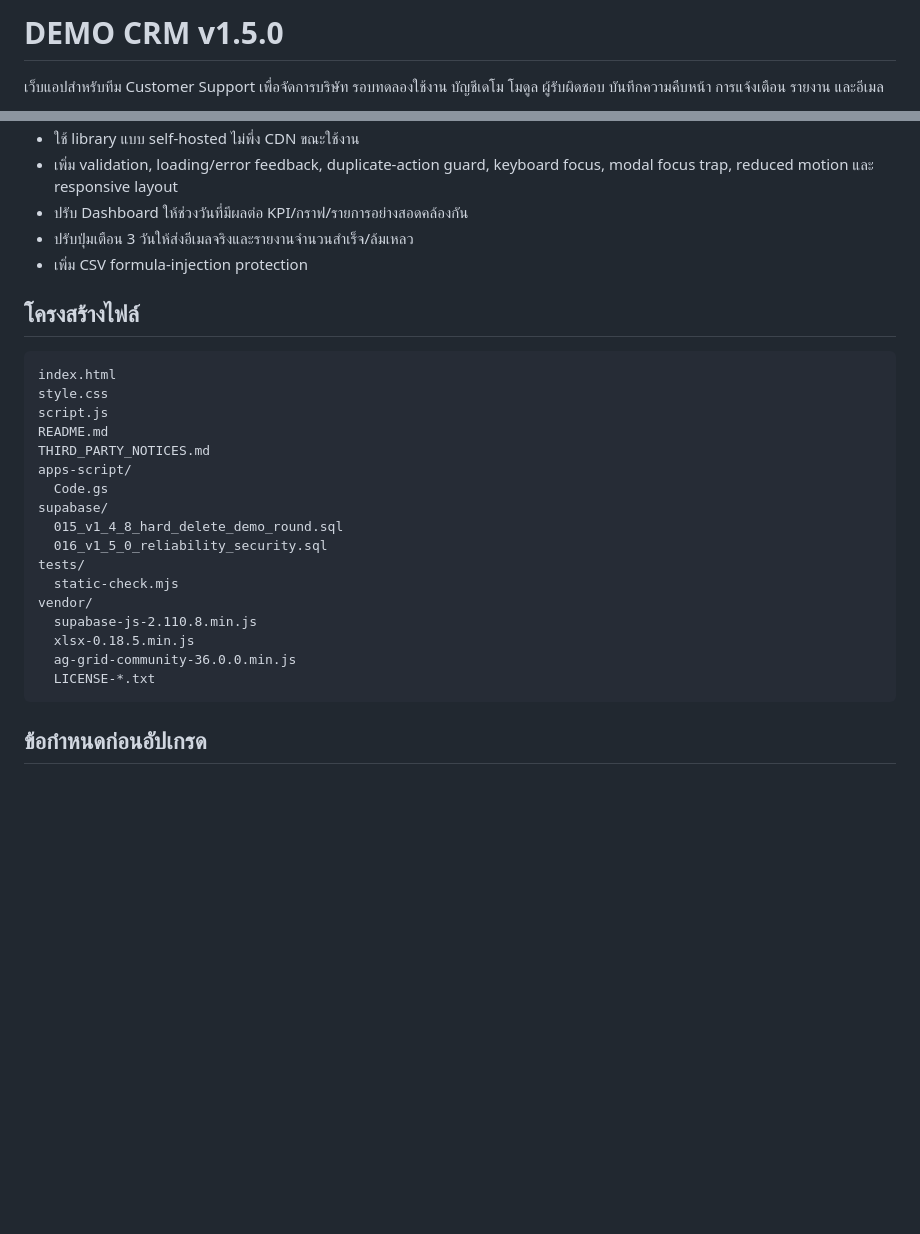
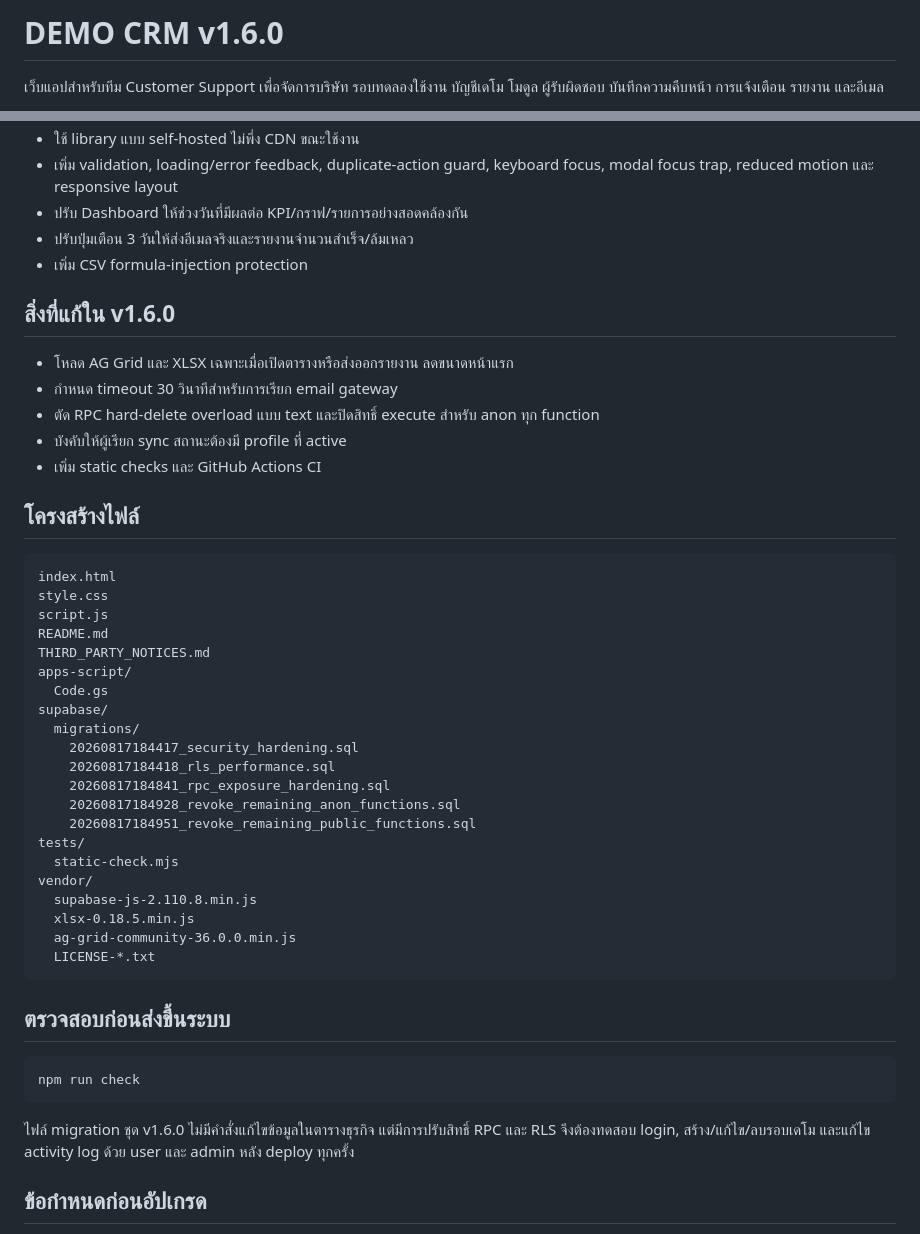
Before and after one commit to suttipat-cmd/demo-crm, a Markdown page: README.md, 2 parts joined by grey strips. Rendered like a GitHub page; blank space fills up the shorter version.

Commit message:
docs: document v1.6 hardening

````diff
--- a/README.md
+++ b/README.md
@@ -1,4 +1,4 @@
-# DEMO CRM v1.5.0
+# DEMO CRM v1.6.0
 
 เว็บแอปสำหรับทีม Customer Support เพื่อจัดการบริษัท รอบทดลองใช้งาน บัญชีเดโม โมดูล ผู้รับผิดชอบ บันทึกความคืบหน้า การแจ้งเตือน รายงาน และอีเมล
 
@@ -24,6 +24,14 @@
 - ปรับปุ่มเตือน 3 วันให้ส่งอีเมลจริงและรายงานจำนวนสำเร็จ/ล้มเหลว
 - เพิ่ม CSV formula-injection protection
 
+## สิ่งที่แก้ใน v1.6.0
+
+- โหลด AG Grid และ XLSX เฉพาะเมื่อเปิดตารางหรือส่งออกรายงาน ลดขนาดหน้าแรก
+- กำหนด timeout 30 วินาทีสำหรับการเรียก email gateway
+- ตัด RPC hard-delete overload แบบ text และปิดสิทธิ์ execute สำหรับ anon ทุก function
+- บังคับให้ผู้เรียก sync สถานะต้องมี profile ที่ active
+- เพิ่ม static checks และ GitHub Actions CI
+
 ## โครงสร้างไฟล์
 
 ```text
@@ -35,8 +43,12 @@ THIRD_PARTY_NOTICES.md
 apps-script/
   Code.gs
 supabase/
-  015_v1_4_8_hard_delete_demo_round.sql
-  016_v1_5_0_reliability_security.sql
+  migrations/
+    20260817184417_security_hardening.sql
+    20260817184418_rls_performance.sql
+    20260817184841_rpc_exposure_hardening.sql
+    20260817184928_revoke_remaining_anon_functions.sql
+    20260817184951_revoke_remaining_public_functions.sql
 tests/
   static-check.mjs
 vendor/
@@ -45,6 +57,14 @@ vendor/
   ag-grid-community-36.0.0.min.js
   LICENSE-*.txt
 ```
+
+## ตรวจสอบก่อนส่งขึ้นระบบ
+
+```bash
+npm run check
+```
+
+ไฟล์ migration ชุด v1.6.0 ไม่มีคำสั่งแก้ไขข้อมูลในตารางธุรกิจ แต่มีการปรับสิทธิ์ RPC และ RLS จึงต้องทดสอบ login, สร้าง/แก้ไข/ลบรอบเดโม และแก้ไข activity log ด้วย user และ admin หลัง deploy ทุกครั้ง
 
 ## ข้อกำหนดก่อนอัปเกรด
 
````
